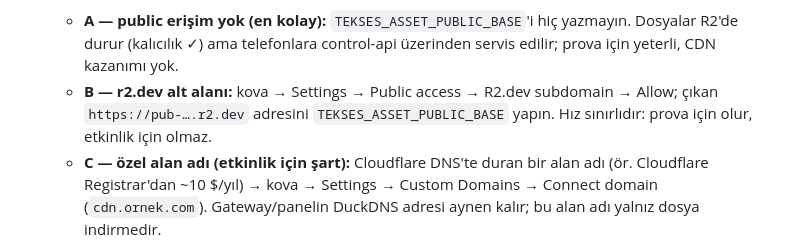
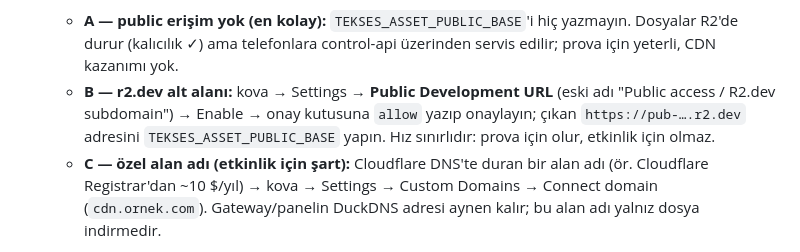
Before and after one commit to msaliheroglu/tekses, a Markdown page: docs/dagitim.md, the part around the change. Drawn GitHub-style.

Commit message:
docs(dagitim): r2.dev seçeneği yeni Cloudflare arayüz adıyla (Public Development URL)
Co-Authored-By: Claude Fable 5 <noreply@anthropic.com>
Claude-Session: https://claude.ai/code/session_019bZJunXExfRkQjsxeb77vy

```diff
--- a/docs/dagitim.md
+++ b/docs/dagitim.md
@@ -129,8 +129,9 @@ CDN'e taşır (R2'de çıkış trafiği ücretsizdir — karar dokümanı §4).
    - **A — public erişim yok (en kolay):** `TEKSES_ASSET_PUBLIC_BASE`'i hiç
      yazmayın. Dosyalar R2'de durur (kalıcılık ✓) ama telefonlara
      control-api üzerinden servis edilir; prova için yeterli, CDN kazanımı yok.
-   - **B — r2.dev alt alanı:** kova → Settings → Public access → R2.dev
-     subdomain → Allow; çıkan `https://pub-….r2.dev` adresini
+   - **B — r2.dev alt alanı:** kova → Settings → **Public Development URL**
+     (eski adı "Public access / R2.dev subdomain") → Enable → onay kutusuna
+     `allow` yazıp onaylayın; çıkan `https://pub-….r2.dev` adresini
      `TEKSES_ASSET_PUBLIC_BASE` yapın. Hız sınırlıdır: prova için olur,
      etkinlik için olmaz.
    - **C — özel alan adı (etkinlik için şart):** Cloudflare DNS'te duran bir
```
